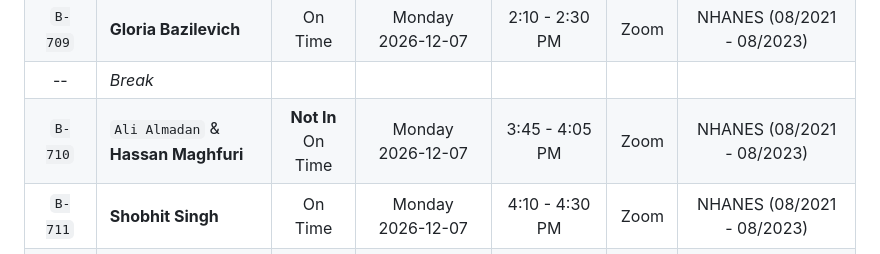
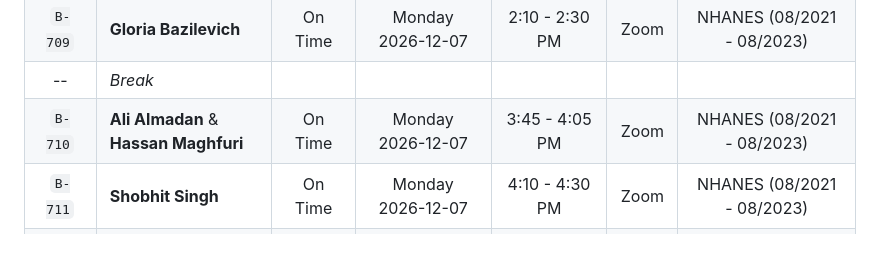
Before and after one commit to THOMASELOVE/431-classes-2026, a Markdown page: projectB/README.md, the part around the change. Rendered like a GitHub page.

```diff
--- a/projectB/README.md
+++ b/projectB/README.md
@@ -34,7 +34,7 @@ Code | Investigator(s) | Form? | Date | Time Period | Mode | Selected Data Set |
 `B-708` | **Blake Smiley** | On Time | Monday 2026-12-07 | 1:45 - 2:05 PM | Zoom | NHANES (08/2021 - 08/2023)
 `B-709` | **Gloria Bazilevich** | On Time | Monday 2026-12-07 | 2:10 - 2:30 PM | Zoom | NHANES (08/2021 - 08/2023)
 -- | *Break*
-`B-710` | `Ali Almadan` & <br> **Hassan Maghfuri** | **Not In** <br> On Time | Monday 2026-12-07 | 3:45 - 4:05 PM | Zoom | NHANES (08/2021 - 08/2023)
+`B-710` | **Ali Almadan** & <br> **Hassan Maghfuri** | On Time | Monday 2026-12-07 | 3:45 - 4:05 PM | Zoom | NHANES (08/2021 - 08/2023)
 `B-711` | **Shobhit Singh** | On Time | Monday 2026-12-07 | 4:10 - 4:30 PM | Zoom | NHANES (08/2021 - 08/2023)
 `B-712` | **Mohana Addala** & <br> **Mallory Bergmann** | On Time | Monday 2026-12-07 | 4:35 - 4:55 PM | Zoom | NHANES (08/2021 - 08/2023)
 
```
